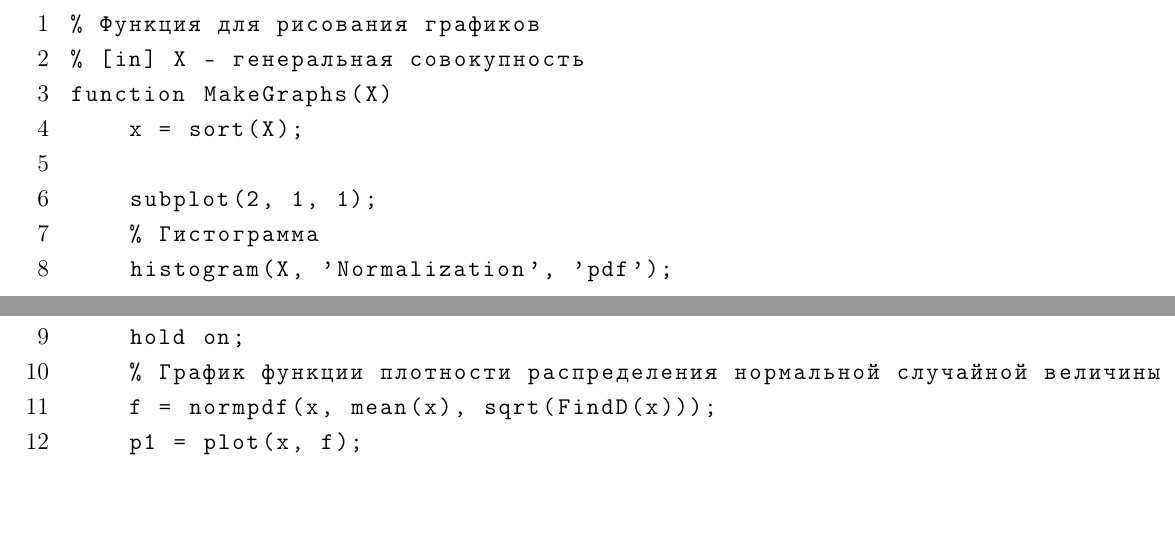
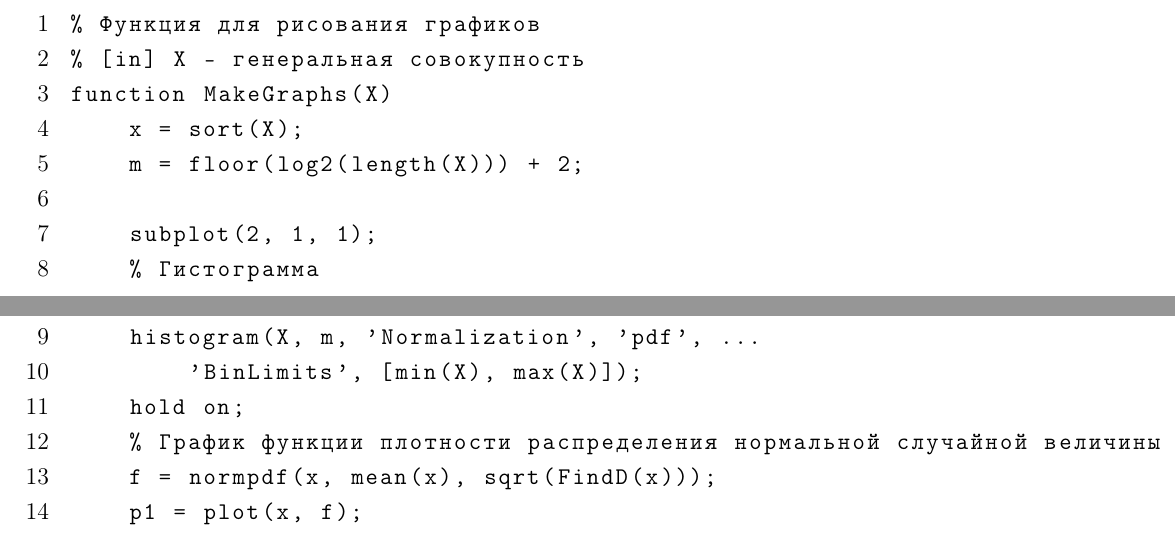
Before and after one commit to bmstu-ics7/mathematical-statistics, a LaTeX document (lab_01/report/main.tex, which reads lab_01/report/11-report.tex): two parts of pages 5 and 6 of 8, joined at a grey line, cut so that both start at the same text, the shorter picture padded with empty space. Compiled offline with pdfLaTeX.

Commit message:
:pencil: edit source code in report

```diff
--- a/lab_01/report/11-report.tex
+++ b/lab_01/report/11-report.tex
@@ -172,10 +172,12 @@ end
 % [in] X - генеральная совокупность
 function MakeGraphs(X)
     x = sort(X);
+    m = floor(log2(length(X))) + 2;
 
     subplot(2, 1, 1);
     % Гистограмма
-    histogram(X, 'Normalization', 'pdf');
+    histogram(X, m, 'Normalization', 'pdf', ...
+        'BinLimits', [min(X), max(X)]);
     hold on;
     % График функции плотности распределения нормальной случайной величины
     f = normpdf(x, mean(x), sqrt(FindD(x)));
```
Also changed, not shown: lab_01/report/main.pdf, lab_01/report/11-report.tex (3 more changed lines).
